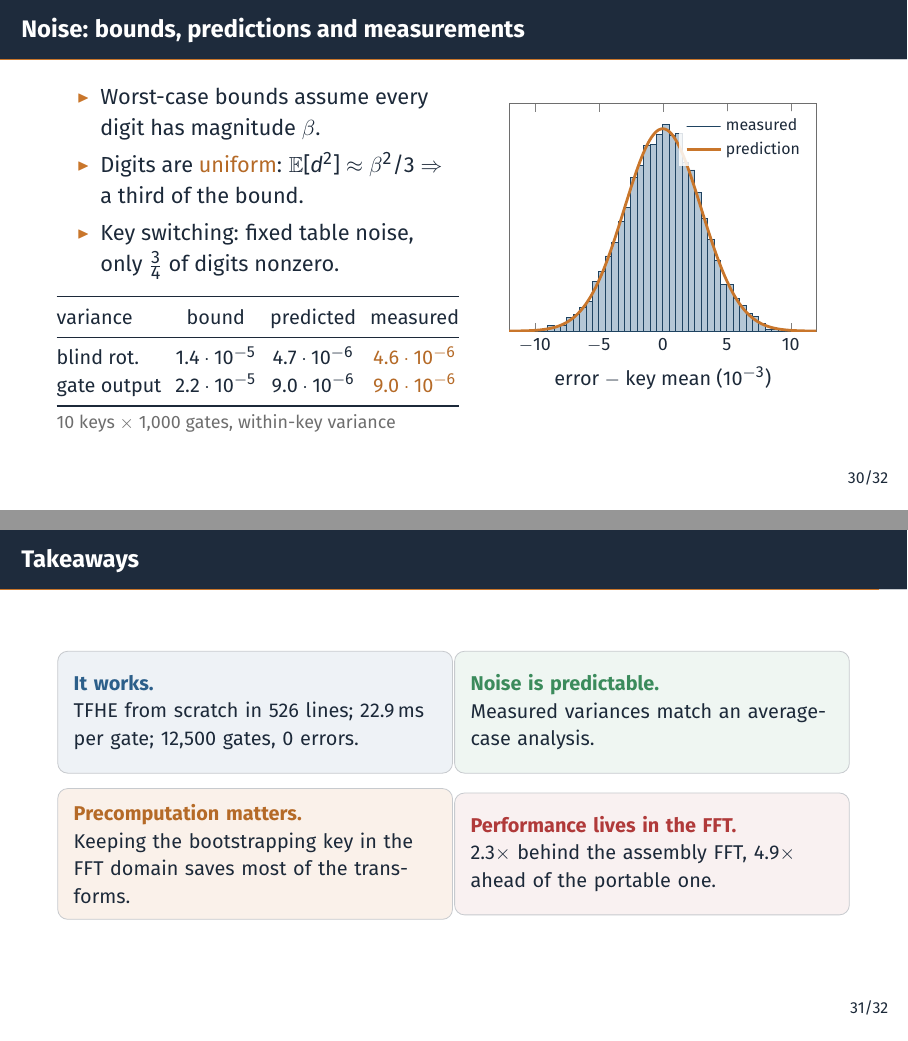
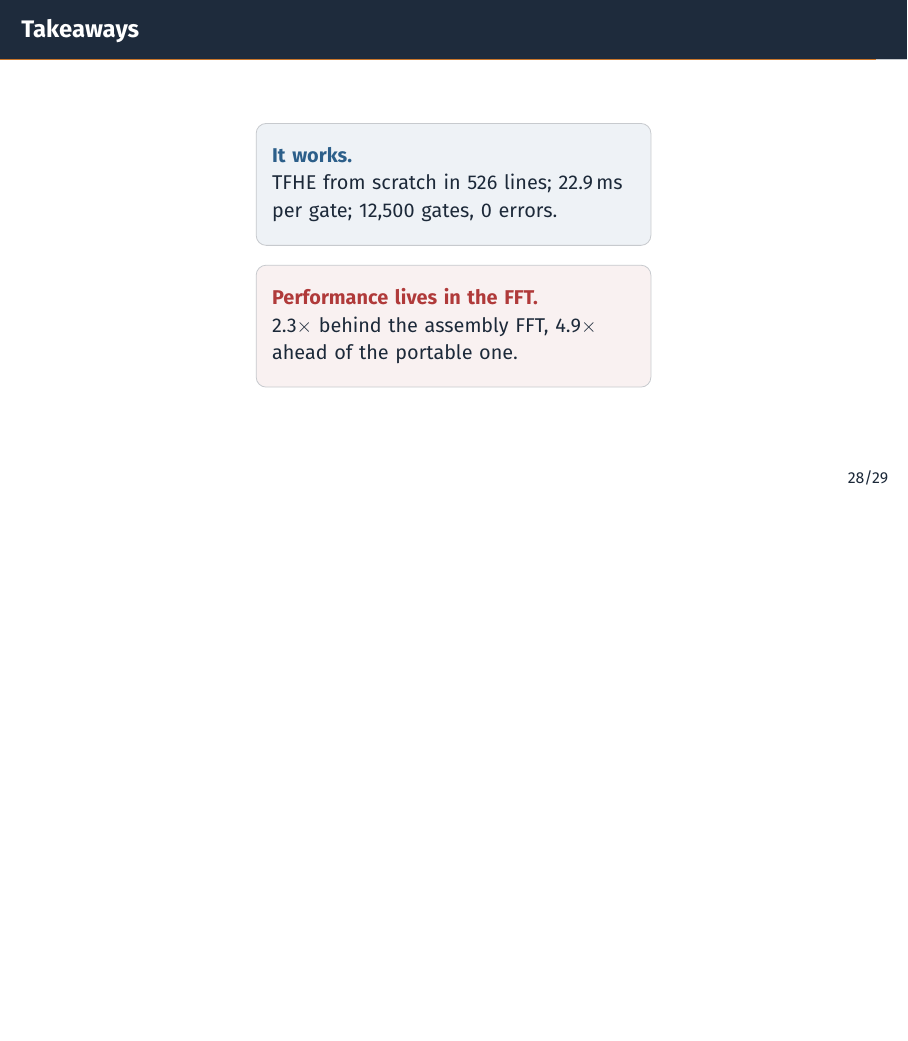
Before and after one commit to zinho02/learning-tfhe, LaTeX slides (slides/slides.tex): pages 89 and 90 of 93 before the commit and page 85 of 88 after it, the two joined at a grey line, the shorter picture padded with empty space. Compiled offline with pdfLaTeX.

Commit message:
update slides

```diff
--- a/slides/slides.tex
+++ b/slides/slides.tex
@@ -946,62 +918,14 @@ Input std.\ dev.\ $\approx0.005$ vs.\ margin $\frac18$: \textbf{over 20 std.\ de
 \end{frame}
 
 %% ===========================================================================
-\begin{frame}{Noise: bounds, predictions and measurements}
-\begin{columns}[c,onlytextwidth]
-\column{0.5\textwidth}
-\begin{itemize}
-  \item Worst-case bounds assume every digit has magnitude $\beta$.
-  \item Digits are \alert{uniform}: $\mathbb E[d^2]\approx\beta^2/3$ $\Rightarrow$ a third of the bound.
-  \item<2-> Key switching: fixed table noise, only $\frac34$ of digits nonzero.
-\end{itemize}
-\vspace{4pt}
-\onslide<3->{
-\small\setlength{\tabcolsep}{3.5pt}
-\begin{tabular}{@{}lccc@{}}
-\toprule
-variance & bound & predicted & measured\\
-\midrule
-blind rot. & \BoundBR & \AvgBR & \alert{\NoiseVarBR}\\
-gate output & \BoundTotal & \AvgTotal & \alert{\NoiseVarKS}\\
-\bottomrule
-\end{tabular}\\[3pt]
-\muted{\footnotesize \NoiseKeys{} keys $\times$ \NoiseGates{} gates, within-key variance}}
-\column{0.48\textwidth}
-\onslide<3->{
-\centering
-\begin{tikzpicture}
-\begin{axis}[width=7.0cm, height=5.6cm, xmin=-12, xmax=12, ymin=0,
-    xlabel={error $-$ key mean ($10^{-3}$)}, ytick=\empty,
-    tick label style={font=\footnotesize}, label style={font=\small},
-    axis line style={cGray}, scaled ticks=false,
-    legend style={font=\scriptsize, at={(0.98,0.97)}, anchor=north east, draw=none,
-                  fill=white, fill opacity=0.85, text opacity=1},
-    legend cell align=left]
-  \addplot[ybar interval=0.98, fill=cBlue!35, draw=cBlue!70!black]
-    table[x expr=\thisrow{center}*1000-0.25, y=density] {../report/data/noise_hist.dat};
-  \addlegendentry{measured}
-  \addplot[cOrange, line width=1.4pt, domain=-12:12, samples=161]
-    {exp(-(x/1000)^2/(2*\AvgTotalRaw))/sqrt(2*pi*\AvgTotalRaw)};
-  \addlegendentry{prediction}
-\end{axis}
-\end{tikzpicture}}
-\end{columns}
-\end{frame}
-
-%% ===========================================================================
 \begin{frame}{Takeaways}
 \centering
 \begin{tikzpicture}[font=\small,
 ]
-  \node[card=cBlue!8] at (0,1.25) {\textbf{\color{cBlue}It works.}\\
+  \node[card=cBlue!8] at (3.5,1.25) {\textbf{\color{cBlue}It works.}\\
     TFHE from scratch in \LibLines{} lines; \OurNandMean\,ms per gate;
     \TotalGates{} gates, 0 errors.};
-  \node[card=cGreen!8] at (7.0,1.25) {\textbf{\color{cGreen}Noise is predictable.}\\
-    Measured variances match an average-case analysis.};
-  \node[card=cOrange!10] at (0,-1.25) {\textbf{\color{cOrange!90!black}Precomputation matters.}\\
-    Keeping the bootstrapping key in the FFT domain saves most of the
-    transforms.};
-  \node[card=cRed!7] at (7.0,-1.25) {\textbf{\color{cRed}Performance lives in the FFT.}\\
+  \node[card=cRed!7] at (3.5,-1.25) {\textbf{\color{cRed}Performance lives in the FFT.}\\
     $\SlowdownSpq\times$ behind the assembly FFT, $\SpeedupNay\times$ ahead of the
     portable one.};
 \end{tikzpicture}
```
Also changed, not shown: slides/slides.pdf, slides/slides.tex (28 more changed lines), 4 other files.
